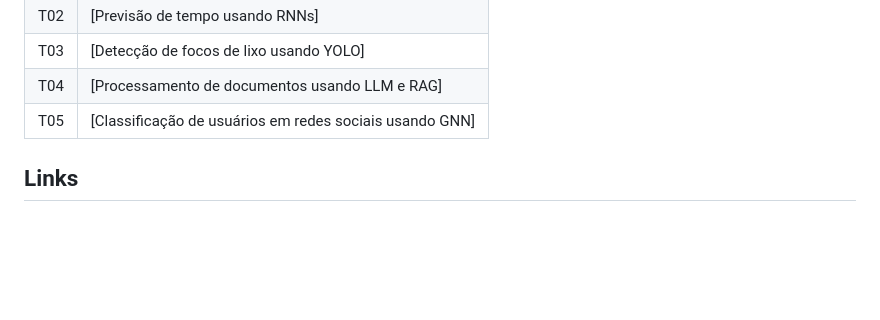
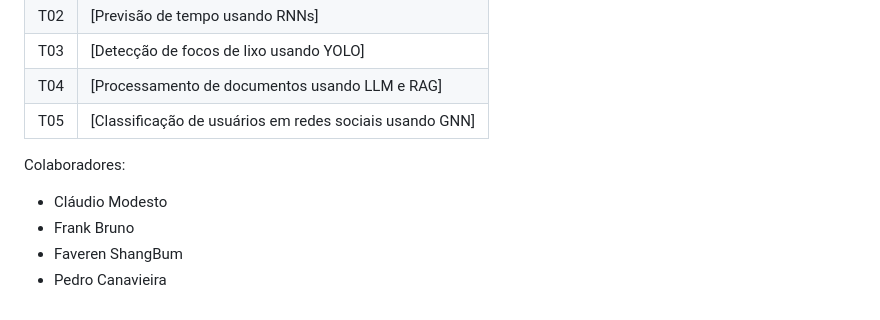
Before and after one commit to lasseufpa/ic, a Markdown page: README.md, the part around the change. Rendered like a GitHub page; blank space fills up the shorter version.

Commit message:
chore: updating README

```diff
--- a/README.md
+++ b/README.md
@@ -89,5 +89,8 @@ Tools, and Techniques to Build Intelligent Systems, 2nd Edition, 2019.
 |T04|[Processamento de documentos usando LLM e RAG]|
 |T05|[Classificação de usuários em redes sociais usando GNN]|
 
-
-## Links
+Colaboradores:
+- Cláudio Modesto
+- Frank Bruno
+- Faveren ShangBum
+- Pedro Canavieira
```
